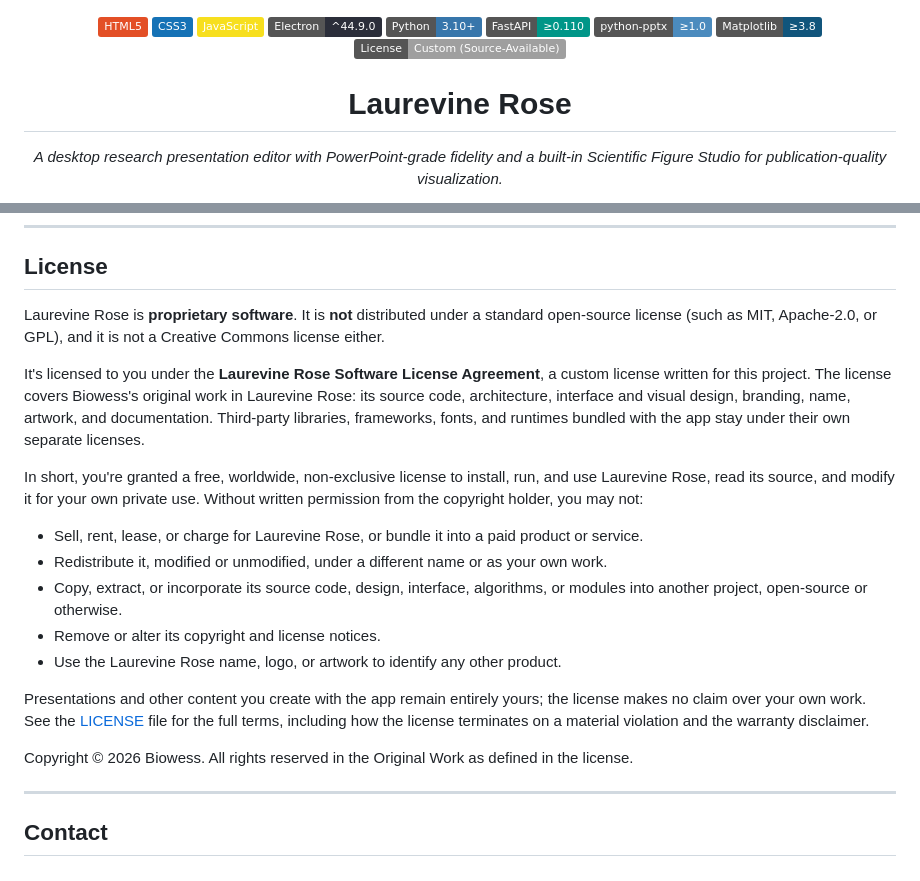
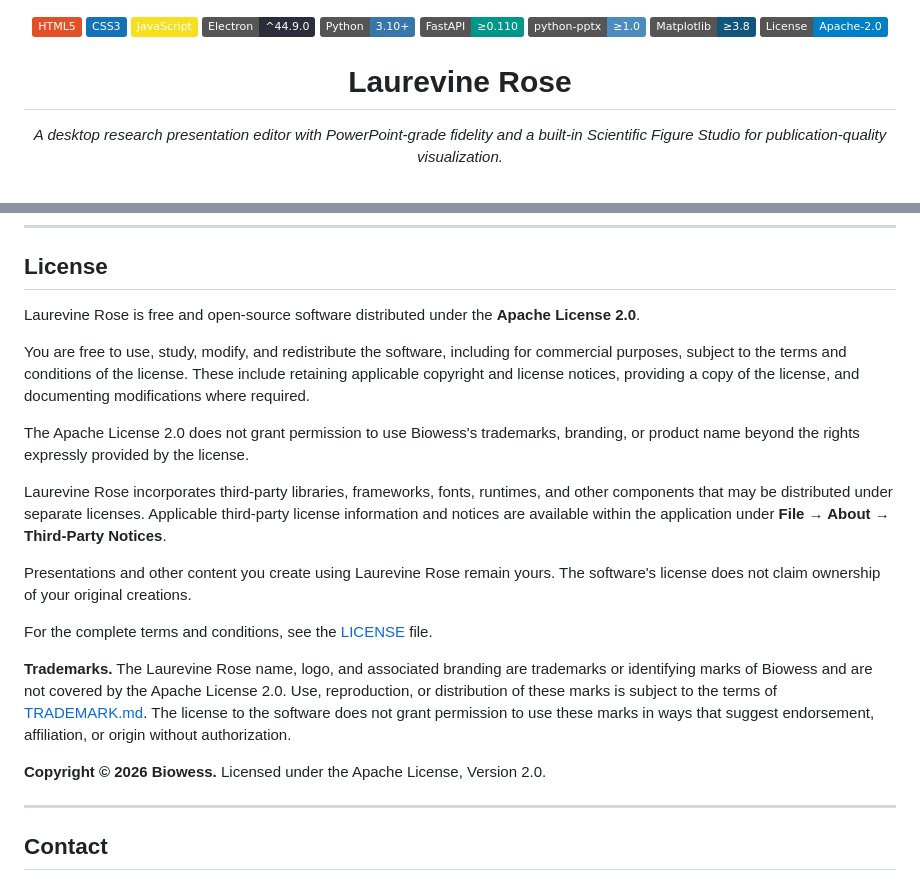
Before and after one commit to biowess/laurevine-rose, a Markdown page: README.md, 2 parts joined by grey strips. Rendered like a GitHub page; badges without logos.

Commit message:
Change license from proprietary to Apache 2.0
Updated license information from proprietary to Apache License 2.0 and modified related terms.

```diff
--- a/README.md
+++ b/README.md
@@ -11,7 +11,7 @@
   <img src="https://img.shields.io/badge/FastAPI-%E2%89%A50.110-009688?style=flat" alt="FastAPI">
   <img src="https://img.shields.io/badge/python--pptx-%E2%89%A51.0-4B8BBE?style=flat" alt="python-pptx">
   <img src="https://img.shields.io/badge/Matplotlib-%E2%89%A53.8-11557C?style=flat" alt="Matplotlib">
-  <img src="https://img.shields.io/badge/License-Custom%20(Source--Available)-lightgrey?style=flat" alt="License: Custom (Source-Available)">
+  <img src="https://img.shields.io/badge/License-Apache--2.0-blue.svg?style=flat" alt="License: Apache 2.0">
 </p>
 
 <h1 align="center">Laurevine Rose</h1>
@@ -735,30 +735,21 @@ documentation; please use the contact address above.
 
 ## License
 
-Laurevine Rose is **proprietary software**. It is **not** distributed under a standard open-source license (such as
-MIT, Apache-2.0, or GPL), and it is not a Creative Commons license either.
+Laurevine Rose is free and open-source software distributed under the **Apache License 2.0**.
 
-It's licensed to you under the **Laurevine Rose Software License Agreement**, a custom license written for this
-project. The license covers Biowess's original work in Laurevine Rose: its source code, architecture, interface
-and visual design, branding, name, artwork, and documentation. Third-party libraries, frameworks, fonts, and
-runtimes bundled with the app stay under their own separate licenses.
+You are free to use, study, modify, and redistribute the software, including for commercial purposes, subject to the terms and conditions of the license. These include retaining applicable copyright and license notices, providing a copy of the license, and documenting modifications where required.
 
-In short, you're granted a free, worldwide, non-exclusive license to install, run, and use Laurevine Rose, read
-its source, and modify it for your own private use. Without written permission from the copyright holder, you
-may not:
+The Apache License 2.0 does not grant permission to use Biowess's trademarks, branding, or product name beyond the rights expressly provided by the license.
 
-- Sell, rent, lease, or charge for Laurevine Rose, or bundle it into a paid product or service.
-- Redistribute it, modified or unmodified, under a different name or as your own work.
-- Copy, extract, or incorporate its source code, design, interface, algorithms, or modules into another project,
-  open-source or otherwise.
-- Remove or alter its copyright and license notices.
-- Use the Laurevine Rose name, logo, or artwork to identify any other product.
+Laurevine Rose incorporates third-party libraries, frameworks, fonts, runtimes, and other components that may be distributed under separate licenses. Applicable third-party license information and notices are available within the application under **File → About → Third-Party Notices**.
 
-Presentations and other content you create with the app remain entirely yours; the license makes no claim over
-your own work. See the [LICENSE](LICENSE.txt) file for the full terms, including how the license terminates on
-a material violation and the warranty disclaimer.
+Presentations and other content you create using Laurevine Rose remain yours. The software's license does not claim ownership of your original creations.
 
-Copyright © 2026 Biowess. All rights reserved in the Original Work as defined in the license.
+For the complete terms and conditions, see the [LICENSE](LICENSE.txt) file.
+
+**Trademarks.** The Laurevine Rose name, logo, and associated branding are trademarks or identifying marks of Biowess and are not covered by the Apache License 2.0. Use, reproduction, or distribution of these marks is subject to the terms of [TRADEMARK.md](TRADEMARK.md). The license to the software does not grant permission to use these marks in ways that suggest endorsement, affiliation, or origin without authorization.
+
+**Copyright © 2026 Biowess.** Licensed under the Apache License, Version 2.0.
 
 ---
 
```
